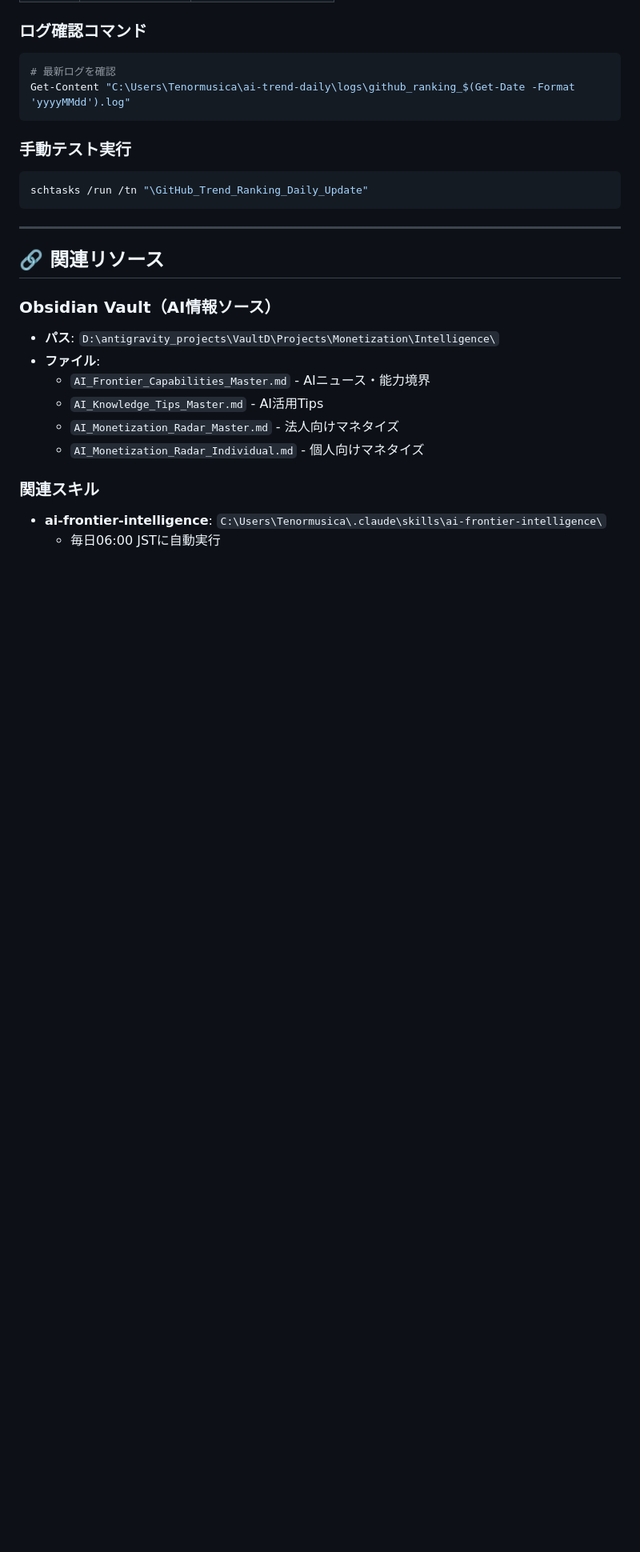
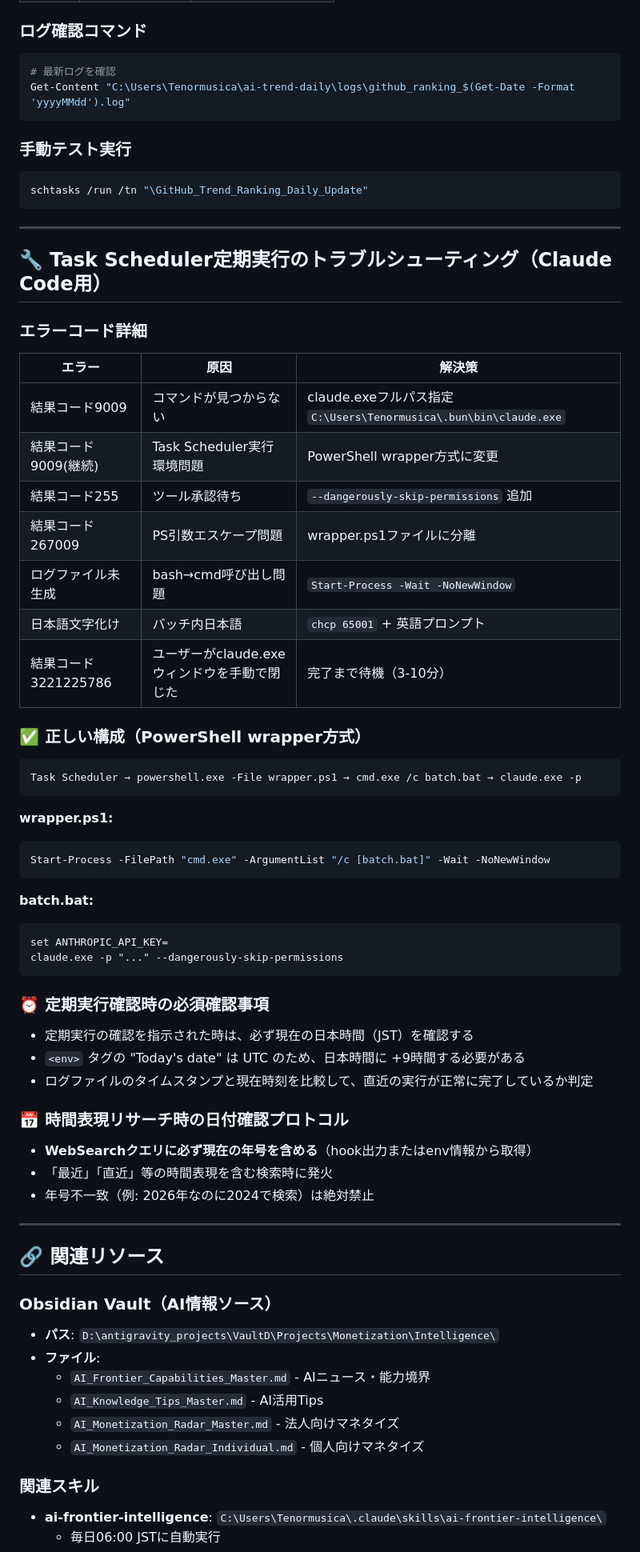
Before and after one commit to Tenormusica2024/ai-trend-daily, a Markdown page: CLAUDE.md, the part around the change. Shown at 80% size. GitHub-like rendering; blank space fills up the shorter version.

Commit message:
Add Task Scheduler troubleshooting for Claude Code
追記内容:
- Claude Code用エラーコード詳細（9009, 255, 267009等）
- PowerShell wrapper方式の正しい構成
- 定期実行確認時の必須事項
- 時間表現リサーチ時の日付確認プロトコル

Co-Authored-By: Claude <noreply@anthropic.com>

````diff
--- a/CLAUDE.md
+++ b/CLAUDE.md
@@ -115,6 +115,47 @@ schtasks /run /tn "\GitHub_Trend_Ranking_Daily_Update"
 
 ---
 
+## 🔧 Task Scheduler定期実行のトラブルシューティング（Claude Code用）
+
+### エラーコード詳細
+| エラー | 原因 | 解決策 |
+|--------|------|--------|
+| 結果コード9009 | コマンドが見つからない | claude.exeフルパス指定 `C:\Users\Tenormusica\.bun\bin\claude.exe` |
+| 結果コード9009(継続) | Task Scheduler実行環境問題 | PowerShell wrapper方式に変更 |
+| 結果コード255 | ツール承認待ち | `--dangerously-skip-permissions` 追加 |
+| 結果コード267009 | PS引数エスケープ問題 | wrapper.ps1ファイルに分離 |
+| ログファイル未生成 | bash→cmd呼び出し問題 | `Start-Process -Wait -NoNewWindow` |
+| 日本語文字化け | バッチ内日本語 | `chcp 65001` + 英語プロンプト |
+| 結果コード3221225786 | ユーザーがclaude.exeウィンドウを手動で閉じた | 完了まで待機（3-10分） |
+
+### ✅ 正しい構成（PowerShell wrapper方式）
+```
+Task Scheduler → powershell.exe -File wrapper.ps1 → cmd.exe /c batch.bat → claude.exe -p
+```
+
+**wrapper.ps1:**
+```powershell
+Start-Process -FilePath "cmd.exe" -ArgumentList "/c [batch.bat]" -Wait -NoNewWindow
+```
+
+**batch.bat:**
+```batch
+set ANTHROPIC_API_KEY=
+claude.exe -p "..." --dangerously-skip-permissions
+```
+
+### ⏰ 定期実行確認時の必須確認事項
+- 定期実行の確認を指示された時は、必ず現在の日本時間（JST）を確認する
+- `<env>` タグの "Today's date" は UTC のため、日本時間に +9時間する必要がある
+- ログファイルのタイムスタンプと現在時刻を比較して、直近の実行が正常に完了しているか判定
+
+### 📅 時間表現リサーチ時の日付確認プロトコル
+- **WebSearchクエリに必ず現在の年号を含める**（hook出力またはenv情報から取得）
+- 「最近」「直近」等の時間表現を含む検索時に発火
+- 年号不一致（例: 2026年なのに2024で検索）は絶対禁止
+
+---
+
 ## 🔗 関連リソース
 
 ### Obsidian Vault（AI情報ソース）
````
